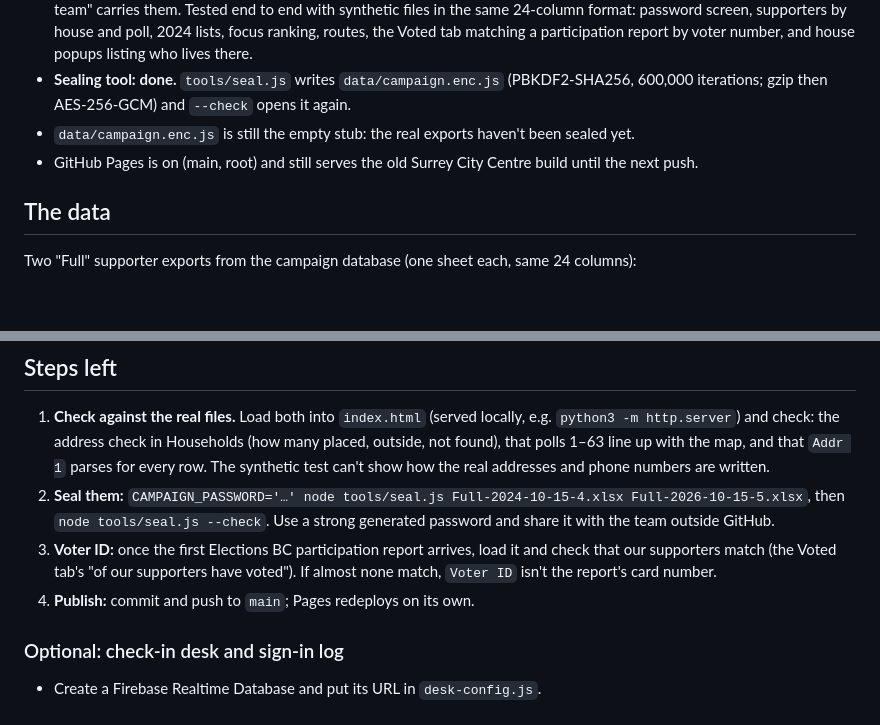
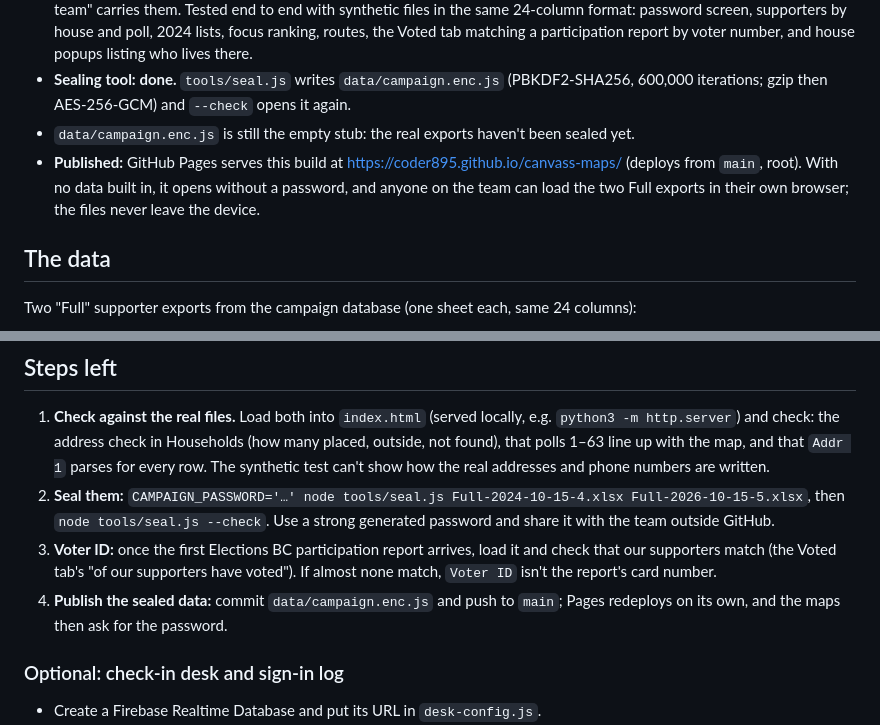
Before and after one commit to coder895/canvass-maps, a Markdown page: HANDOFF.md, 2 parts joined by grey strips. Rendered like a GitHub page; blank space fills up the shorter version.

Commit message:
Note that the Surrey-Guildford build is live
Co-Authored-By: Claude Opus 5.5 <noreply@anthropic.com>

```diff
--- a/HANDOFF.md
+++ b/HANDOFF.md
@@ -9,7 +9,7 @@ Where this repo stands, and the steps left to turn it into the Surrey-Guildford
 - **Reading the Full exports: done.** Both maps recognise them (`sniff()` → `'full'`, `parseFull()`, `fromFull()` and `residentList()` in `core.js`), load them in the browser and from the built-in data, and the poll map's "Save for the team" carries them. Tested end to end with synthetic files in the same 24-column format: password screen, supporters by house and poll, 2024 lists, focus ranking, routes, the Voted tab matching a participation report by voter number, and house popups listing who lives there.
 - **Sealing tool: done.** `tools/seal.js` writes `data/campaign.enc.js` (PBKDF2-SHA256, 600,000 iterations; gzip then AES-256-GCM) and `--check` opens it again.
 - `data/campaign.enc.js` is still the empty stub: the real exports haven't been sealed yet.
-- GitHub Pages is on (main, root) and still serves the old Surrey City Centre build until the next push.
+- **Published:** GitHub Pages serves this build at https://coder895.github.io/canvass-maps/ (deploys from `main`, root). With no data built in, it opens without a password, and anyone on the team can load the two Full exports in their own browser; the files never leave the device.
 
 ## The data
 
@@ -29,7 +29,7 @@ Only these columns are kept, in the encrypted file and in the file saved for the
 1. **Check against the real files.** Load both into `index.html` (served locally, e.g. `python3 -m http.server`) and check: the address check in Households (how many placed, outside, not found), that polls 1–63 line up with the map, and that `Addr 1` parses for every row. The synthetic test can't show how the real addresses and phone numbers are written.
 2. **Seal them:** `CAMPAIGN_PASSWORD='…' node tools/seal.js Full-2024-10-15-4.xlsx Full-2026-10-15-5.xlsx`, then `node tools/seal.js --check`. Use a strong generated password and share it with the team outside GitHub.
 3. **Voter ID:** once the first Elections BC participation report arrives, load it and check that our supporters match (the Voted tab's "of our supporters have voted"). If almost none match, `Voter ID` isn't the report's card number.
-4. **Publish:** commit and push to `main`; Pages redeploys on its own.
+4. **Publish the sealed data:** commit `data/campaign.enc.js` and push to `main`; Pages redeploys on its own, and the maps then ask for the password.
 
 ### Optional: check-in desk and sign-in log
 
```
